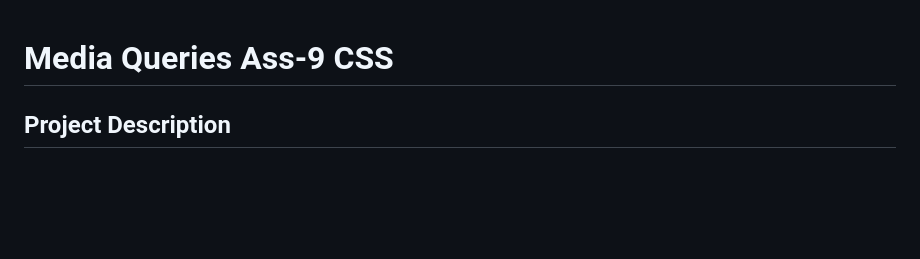
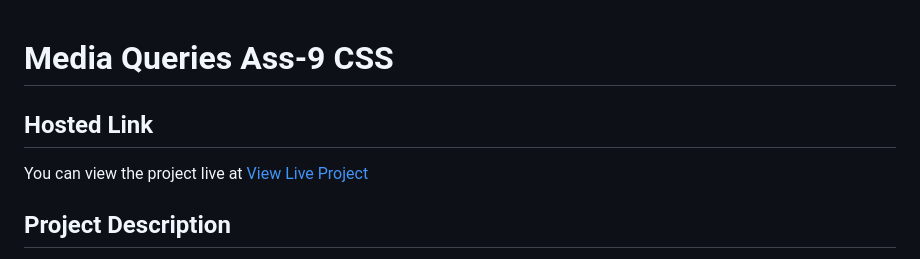
Before and after one commit to saifulislam05/media-quries-ass-9-css, a Markdown page: README.md, the part around the change. Drawn GitHub-style; blank space fills up the shorter version.

Commit message:
Hosted link added in readme file

```diff
--- a/README.md
+++ b/README.md
@@ -1,5 +1,7 @@
 # Media Queries Ass-9 CSS
 
+## Hosted Link
+You can view the project live at [View Live Project](https://saifulislam05.github.io/media-quries-ass-9-css/)
 ## Project Description
 The "Media Queries Project" is a responsive web page that showcases the use of media queries to adapt the layout and design for different screen sizes. It features a coffee-related content section with an image and text, along with a "Learn More" button.
 
```
